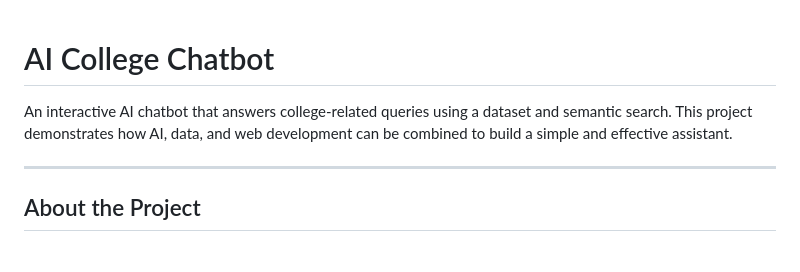
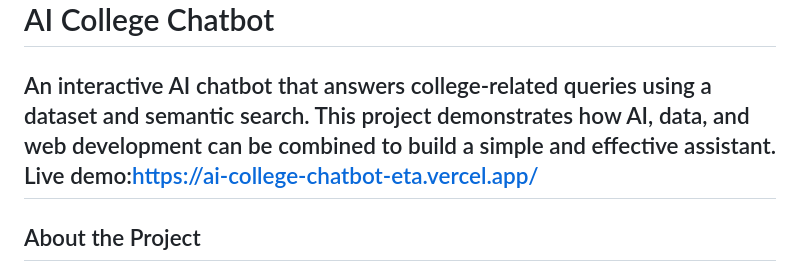
Before and after one commit to itsoumya15/AI-College-Chatbot, a Markdown page: README.md, the part around the change. Rendered like a GitHub page.

Commit message:
Added live demo link to README
Added a link to the live demo of the AI College Chatbot.

```diff
--- a/README.md
+++ b/README.md
@@ -2,7 +2,7 @@
 
 An interactive AI chatbot that answers college-related queries using a dataset and semantic search.
 This project demonstrates how AI, data, and web development can be combined to build a simple and effective assistant.
-
+Live demo:https://ai-college-chatbot-eta.vercel.app/
 ---
 
 ## About the Project
```
